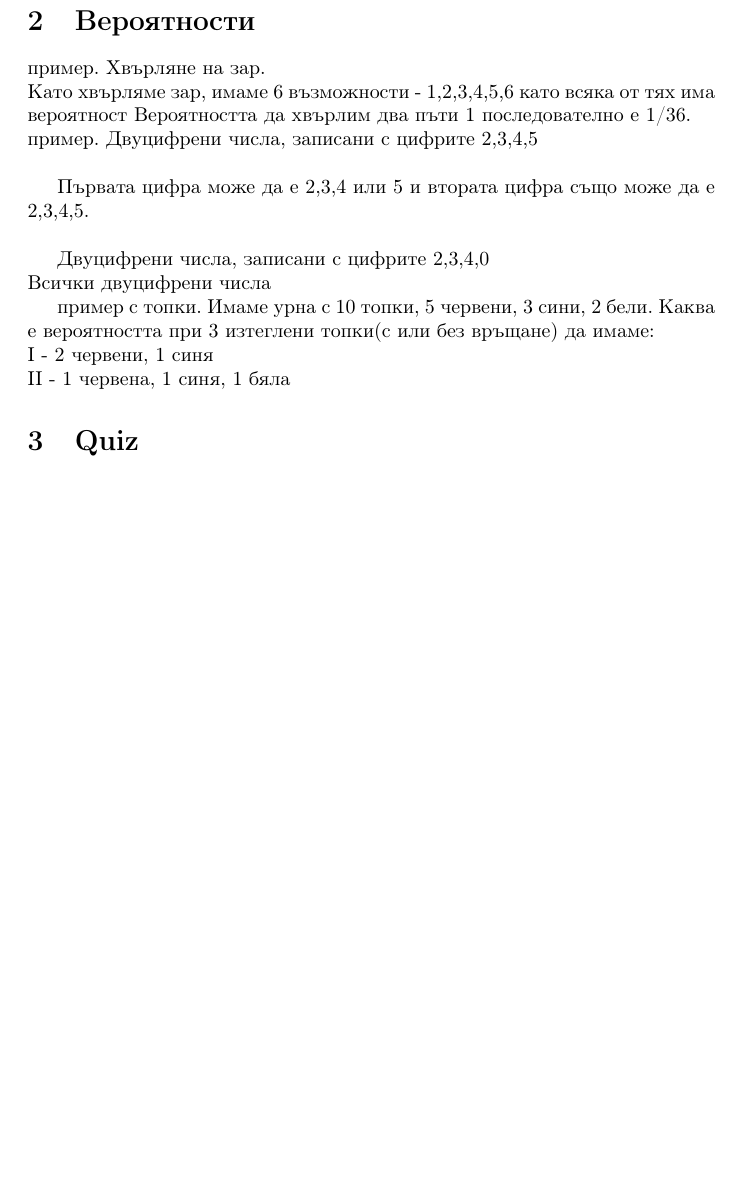
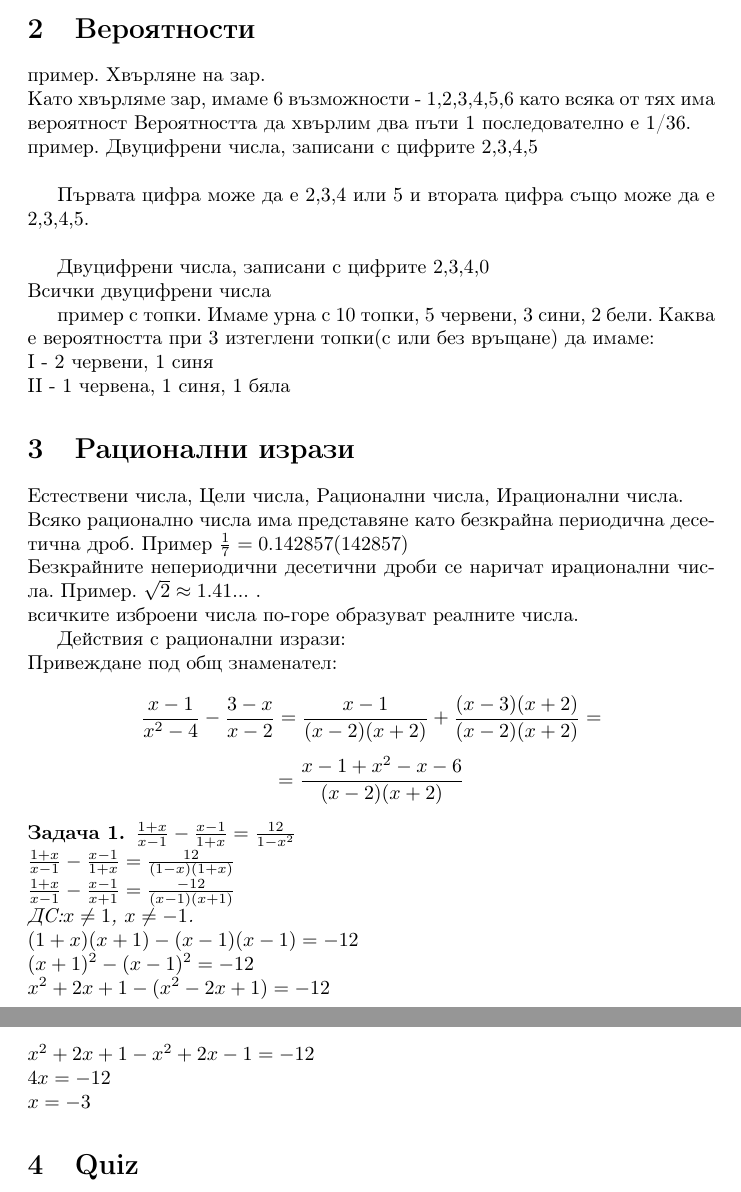
Before and after one commit to hitrioto/High_school_math, a LaTeX document (8th_grade/workbook_8th_grade.tex): part of page 2 of 2 before the commit and two parts of pages 2 and 3 of 3 after it, the two joined at a grey line, cut so that both start at the same text, the shorter picture padded with empty space. Compiled offline with LaTeX, dvips and Ghostscript.

Commit message:
Update from last week

```diff
--- a/8th_grade/workbook_8th_grade.tex
+++ b/8th_grade/workbook_8th_grade.tex
@@ -95,6 +95,37 @@ II -  1 червена, 1 синя, 1 бяла
 
 
 
+\section{Рационални изрази}
+Естествени числа, Цели числа, Рационални числа, Ирационални числа.\\
+Всяко рационално числа има представяне като безкрайна периодична десетична дроб.
+Пример $\frac{1}{7} = 0.142857(142857) $ \\
+Безкрайните непериодични десетични дроби се наричат ирационални числа.
+Пример. $ \sqrt 2 \approx 1.41...$ . \\
+всичките изброени числа по-горе образуват реалните числа.
+
+Действия с рационални изрази:\\
+Привеждане под общ знаменател: \\
+$$\frac{x-1}{x^2-4} - \frac{3-x}{x-2} = \frac{x-1}{(x-2)(x+2)} + \frac{(x-3)(x+2)}{(x-2)(x+2)} =  $$
+$$ = \frac{x-1 + x^2 - x - 6 }{(x-2)(x+2)}  $$
+
+\begin{problem}
+	$\frac{1+x}{x-1} - \frac{x-1}{1+x} = \frac{12}{1-x^2}$ \\
+	$\frac{1+x}{x-1} - \frac{x-1}{1+x} = \frac{12}{(1-x)(1+x)}$ \\
+	$\frac{1+x}{x-1} - \frac{x-1}{x+1} = \frac{-12}{(x-1)(x+1)}$ \\
+    ДС:$x \neq 1  $, $x \neq -1 $. \\
+    $(1+x)(x+1) - (x-1)(x-1) = -12 $\\
+    $(x+1)^2 - (x-1)^2 = -12 $ \\
+    $x^2 + 2x + 1 -(x^2 - 2x +1) = -12  $ \\
+    $x^2 + 2x + 1 -x^2 + 2x -1 = -12 $ \\
+    $4x = -12 $\\
+    $ x = -3$
+
+
+\end{problem}
+
+
+
+
 \section{Quiz}
 
 
```
Also changed, not shown: 7th_grade/workbook_Iliyanka.tex (+1 -1 lines), 8th_grade/workbook_8th_grade.pdf.
